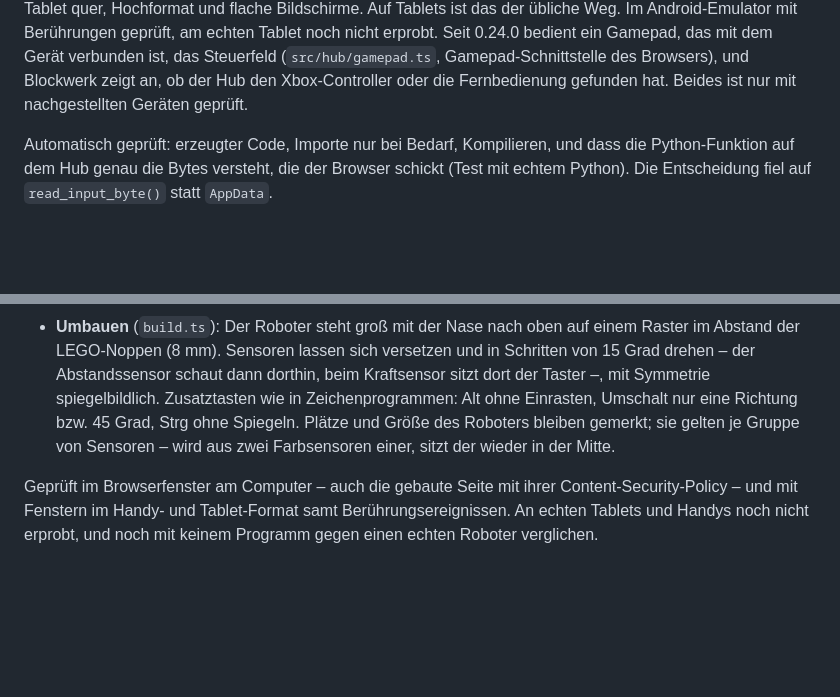
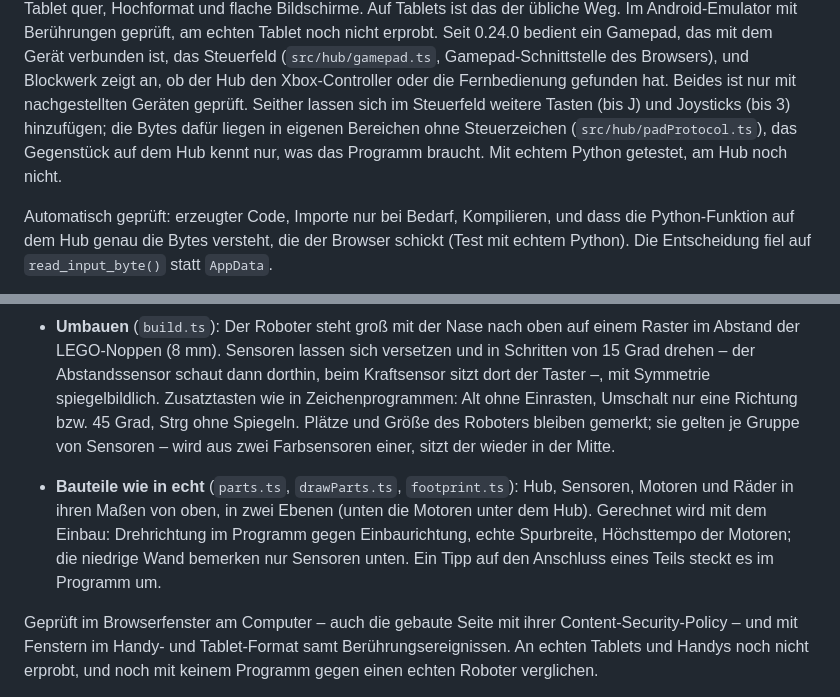
Before and after one commit to TheBaronBlood/Blockwerk, a Markdown page: ROADMAP.md, 2 parts joined by grey strips. Rendered like a GitHub page; blank space fills up the shorter version.

```diff
--- a/ROADMAP.md
+++ b/ROADMAP.md
@@ -198,6 +198,9 @@ Seit 0.24.0 bedient ein Gamepad, das mit dem Gerät verbunden ist, das Steuerfel
 (`src/hub/gamepad.ts`, Gamepad-Schnittstelle des Browsers), und Blockwerk zeigt an, ob der
 Hub den Xbox-Controller oder die Fernbedienung gefunden hat. Beides ist nur mit
 nachgestellten Geräten geprüft.
+Seither lassen sich im Steuerfeld weitere Tasten (bis J) und Joysticks (bis 3) hinzufügen; die Bytes dafür liegen
+in eigenen Bereichen ohne Steuerzeichen (`src/hub/padProtocol.ts`), das Gegenstück auf dem Hub kennt nur, was das Programm
+braucht. Mit echtem Python getestet, am Hub noch nicht.
 
 Automatisch geprüft: erzeugter Code, Importe nur bei Bedarf, Kompilieren, und dass die
 Python-Funktion auf dem Hub genau die Bytes versteht, die der Browser schickt (Test mit
@@ -426,6 +429,11 @@ ohne DOM, geprüft in `tests/sim.test.ts`.
   gemerkt; sie gelten je Gruppe von Sensoren – wird aus zwei Farbsensoren einer, sitzt der
   wieder in der Mitte.
 
+- **Bauteile wie in echt** (`parts.ts`, `drawParts.ts`, `footprint.ts`): Hub, Sensoren, Motoren und Räder in ihren Maßen von oben,
+  in zwei Ebenen (unten die Motoren unter dem Hub). Gerechnet wird mit dem Einbau: Drehrichtung im Programm gegen
+  Einbaurichtung, echte Spurbreite, Höchsttempo der Motoren; die niedrige Wand bemerken nur Sensoren unten. Ein Tipp auf
+  den Anschluss eines Teils steckt es im Programm um.
+
 Geprüft im Browserfenster am Computer – auch die gebaute Seite mit ihrer
 Content-Security-Policy – und mit Fenstern im Handy- und Tablet-Format samt Berührungsereignissen.
 An echten Tablets und Handys noch nicht erprobt, und noch mit keinem Programm gegen einen
```
Also changed, not shown: CHANGELOG.md (+30 -0 lines).
